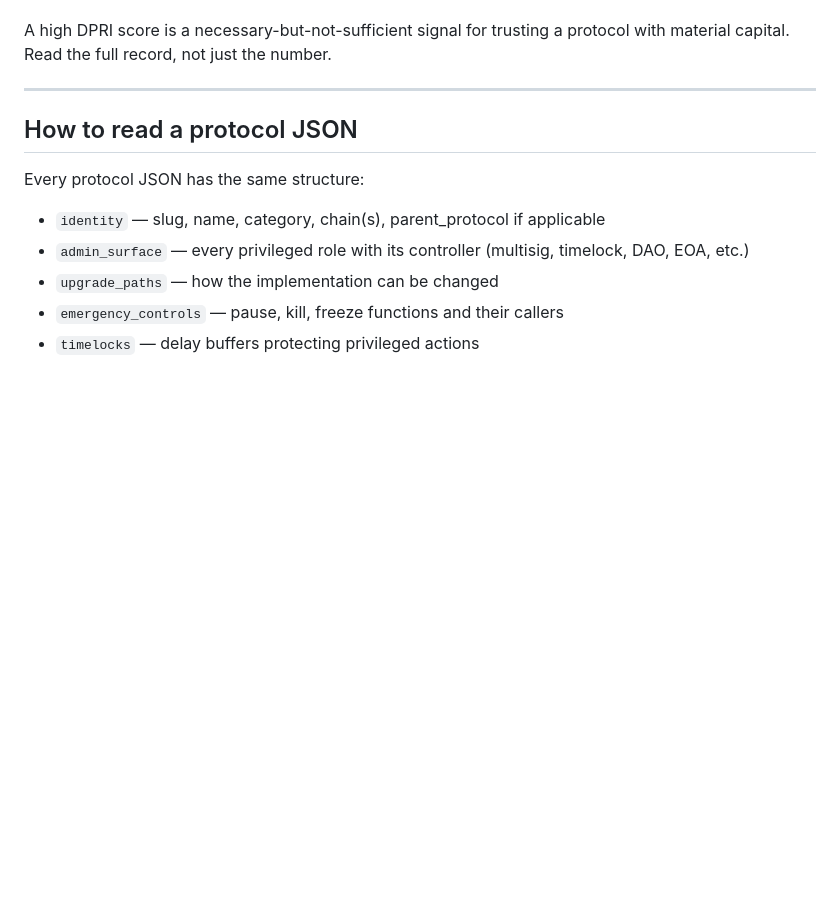
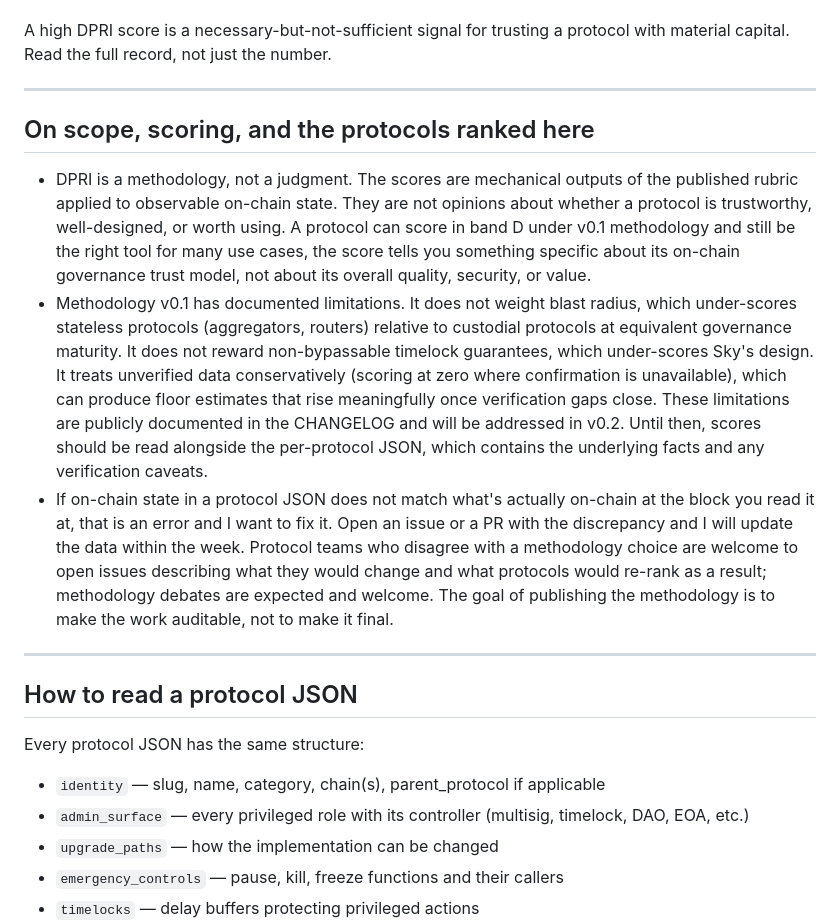
Before and after one commit to gopikannappan/DeFi-PRI, a Markdown page: README.md, the part around the change. Rendered like a GitHub page; blank space fills up the shorter version.

Commit message:
Expand README with DPRI scoring methodology details
Added a section on scope, scoring, and methodology limitations for DPRI.

```diff
--- a/README.md
+++ b/README.md
@@ -149,6 +149,14 @@ A high DPRI score is a necessary-but-not-sufficient signal for trusting a protoc
 
 ---
 
+## On scope, scoring, and the protocols ranked here
+
+- DPRI is a methodology, not a judgment. The scores are mechanical outputs of the published rubric applied to observable on-chain state. They are not opinions about whether a protocol is trustworthy, well-designed, or worth using. A protocol can score in band D under v0.1 methodology and still be the right tool for many use cases, the score tells you something specific about its on-chain governance trust model, not about its overall quality, security, or value.
+- Methodology v0.1 has documented limitations. It does not weight blast radius, which under-scores stateless protocols (aggregators, routers) relative to custodial protocols at equivalent governance maturity. It does not reward non-bypassable timelock guarantees, which under-scores Sky's design. It treats unverified data conservatively (scoring at zero where confirmation is unavailable), which can produce floor estimates that rise meaningfully once verification gaps close. These limitations are publicly documented in the CHANGELOG and will be addressed in v0.2. Until then, scores should be read alongside the per-protocol JSON, which contains the underlying facts and any verification caveats.
+- If on-chain state in a protocol JSON does not match what's actually on-chain at the block you read it at, that is an error and I want to fix it. Open an issue or a PR with the discrepancy and I will update the data within the week. Protocol teams who disagree with a methodology choice are welcome to open issues describing what they would change and what protocols would re-rank as a result; methodology debates are expected and welcome. The goal of publishing the methodology is to make the work auditable, not to make it final.
+
+---
+
 ## How to read a protocol JSON
 
 Every protocol JSON has the same structure:
```
